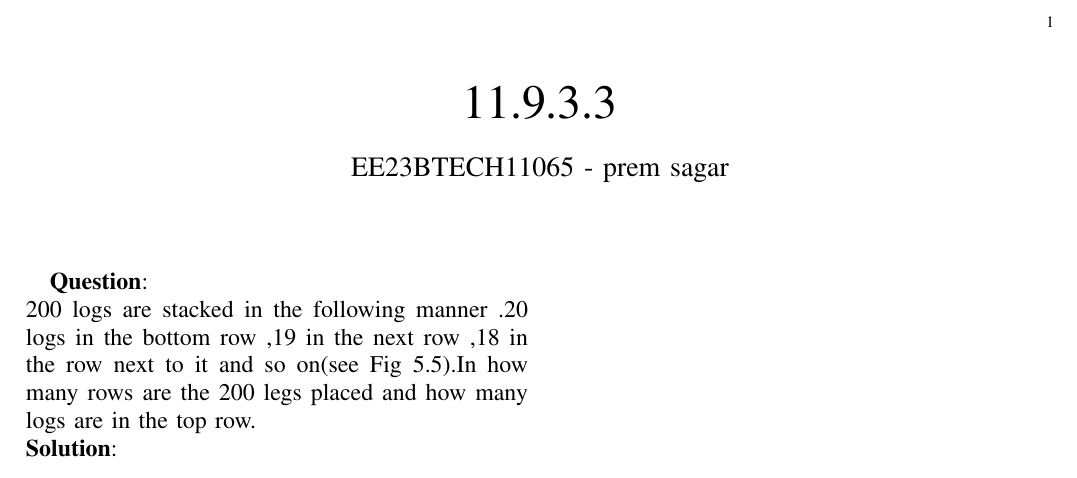
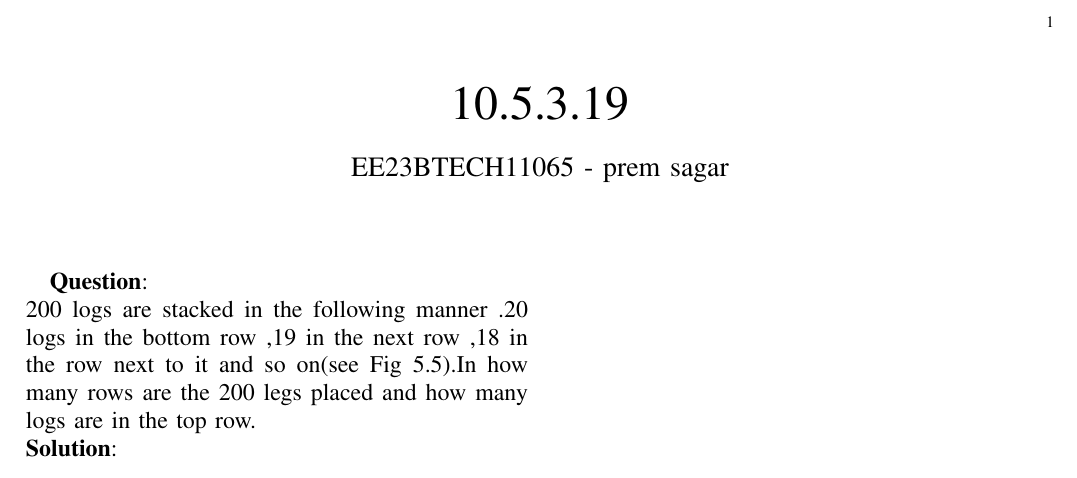
Before and after one commit to Premsagar320/EE1205, a LaTeX paper (assign2/assign2.tex): part of the page, cut so that both start at the same text. Compiled offline with pdfLaTeX.

Commit message:
Add files via upload

```diff
--- a/assign2/assign2.tex
+++ b/assign2/assign2.tex
@@ -45,7 +45,7 @@
 \bibliographystyle{IEEEtran}
 \vspace{3cm}
 
-\title{11.9.3.3}
+\title{10.5.3.19}
 \author{EE23BTECH11065 - prem sagar}
 \maketitle
 \newpage
```
Also changed, not shown: assign2/assign2.pdf, 1 other file.
